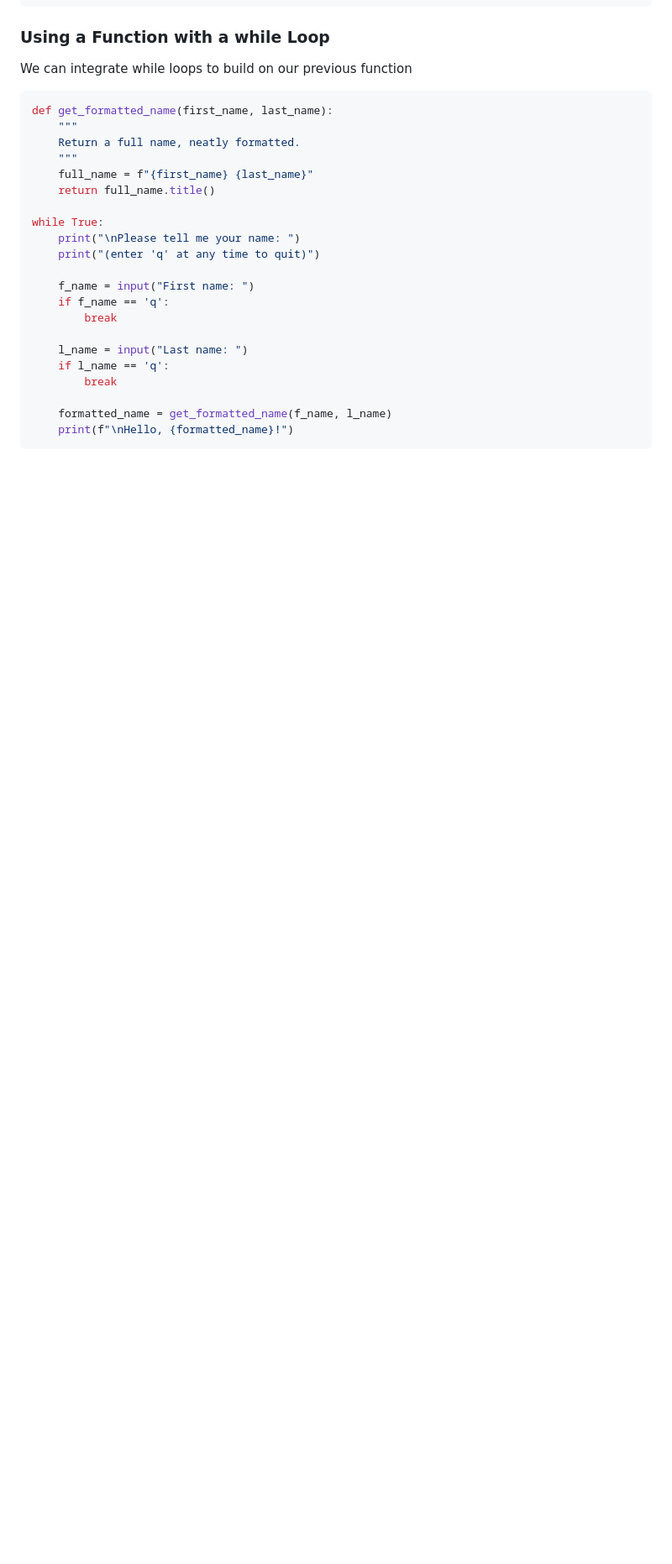
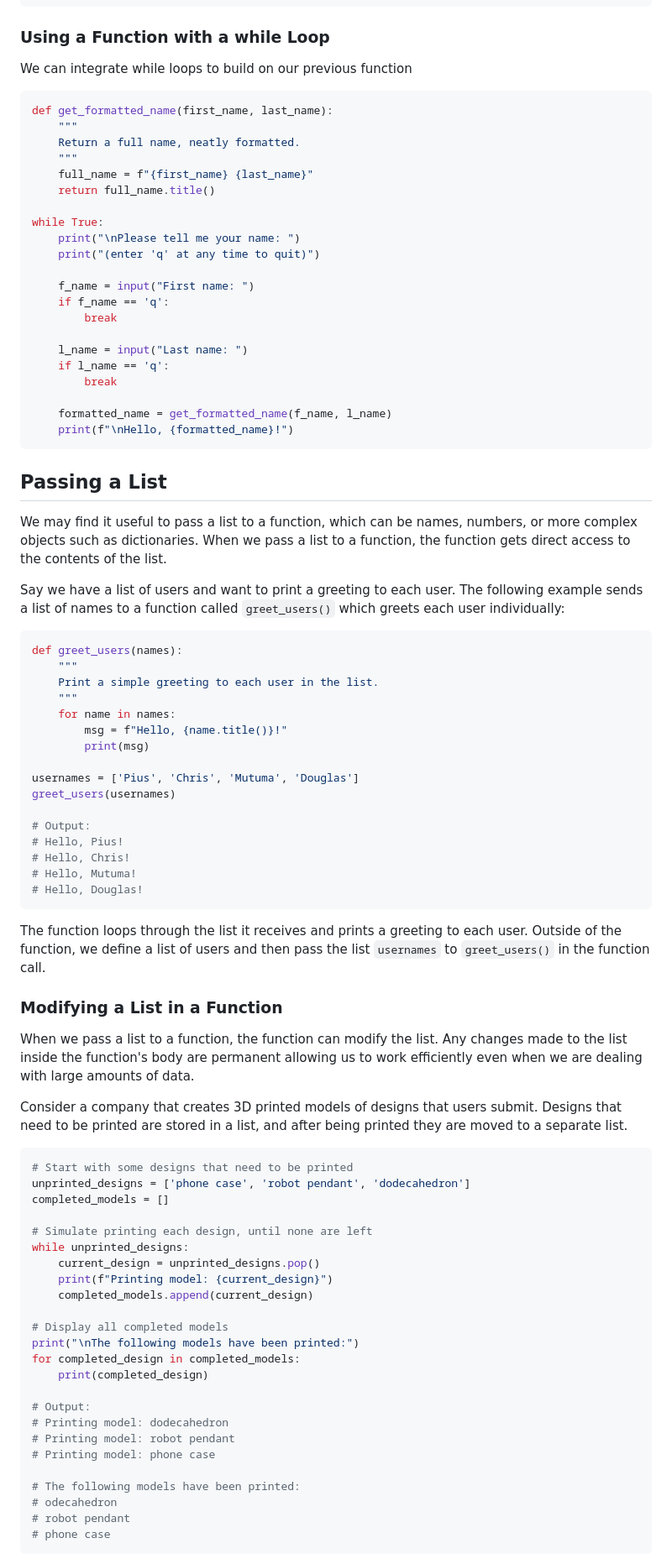
Before and after one commit to Ppius6/analytics-engineering, a Markdown page: python/08-Functions/Functions.md, the part around one of its changes. Shown at 84% size. Rendered like a GitHub page; blank space fills up the shorter version.

Commit message:
Add sections on passing and modifying lists in functions with examples

````diff
--- a/python/08-Functions/Functions.md
+++ b/python/08-Functions/Functions.md
@@ -353,3 +353,64 @@ while True:
     formatted_name = get_formatted_name(f_name, l_name)
     print(f"\nHello, {formatted_name}!")
 ```
+
+## Passing a List
+
+We may find it useful to pass a list to a function, which can be names, numbers, or more complex objects such as dictionaries. When we pass a list to a function, the function gets direct access to the contents of the list.
+
+Say we have a list of users and want to print a greeting to each user. The following example sends a list of names to a function called `greet_users()` which greets each user individually:
+
+```python
+def greet_users(names):
+    """
+    Print a simple greeting to each user in the list.
+    """
+    for name in names:
+        msg = f"Hello, {name.title()}!"
+        print(msg)
+
+usernames = ['Pius', 'Chris', 'Mutuma', 'Douglas']
+greet_users(usernames)
+
+# Output:
+# Hello, Pius!
+# Hello, Chris!
+# Hello, Mutuma!
+# Hello, Douglas!
+```
+
+The function loops through the list it receives and prints a greeting to each user. Outside of the function, we define a list of users and then pass the list `usernames` to `greet_users()` in the function call.
+
+### Modifying a List in a Function
+
+When we pass a list to a function, the function can modify the list. Any changes made to the list inside the function's body are permanent allowing us to work efficiently even when we are dealing with large amounts of data.
+
+Consider a company that creates 3D printed models of designs that users submit. Designs that need to be printed are stored in a list, and after being printed they are moved to a separate list.
+
+```python
+# Start with some designs that need to be printed
+unprinted_designs = ['phone case', 'robot pendant', 'dodecahedron']
+completed_models = []
+
+# Simulate printing each design, until none are left
+while unprinted_designs:
+    current_design = unprinted_designs.pop()
+    print(f"Printing model: {current_design}")
+    completed_models.append(current_design)
+
+# Display all completed models
+print("\nThe following models have been printed:")
+for completed_design in completed_models:
+    print(completed_design)
+
+# Output:
+# Printing model: dodecahedron
+# Printing model: robot pendant
+# Printing model: phone case
+
+# The following models have been printed:
+# odecahedron
+# robot pendant
+# phone case
+```
+
````
Also changed, not shown: other parts of python/08-Functions/Functions.md (+47 -0 lines).
